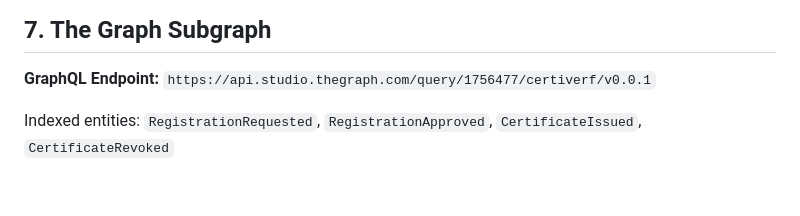
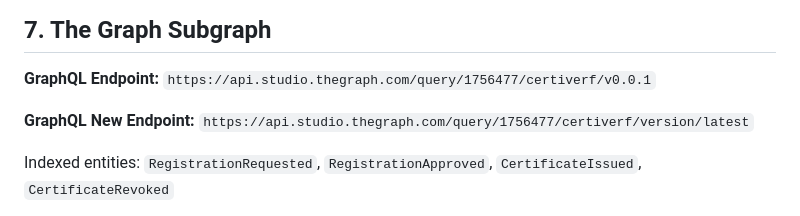
Before and after one commit to MrDolph/certiVerf, a Markdown page: README.md, the part around the change. GitHub-like rendering; blank space fills up the shorter version.

Commit message:
Update TheGraph Endpoint to always use the latest and adding the comment for this change

```diff
--- a/README.md
+++ b/README.md
@@ -232,6 +232,8 @@ Full-screen role selector on first visit. Three cards: Verify Certificate, Insti
 ## 7. The Graph Subgraph
 
 **GraphQL Endpoint:** `https://api.studio.thegraph.com/query/1756477/certiverf/v0.0.1`
+
+**GraphQL New Endpoint:** `https://api.studio.thegraph.com/query/1756477/certiverf/version/latest`
 
 Indexed entities: `RegistrationRequested`, `RegistrationApproved`, `CertificateIssued`, `CertificateRevoked`
 
```
